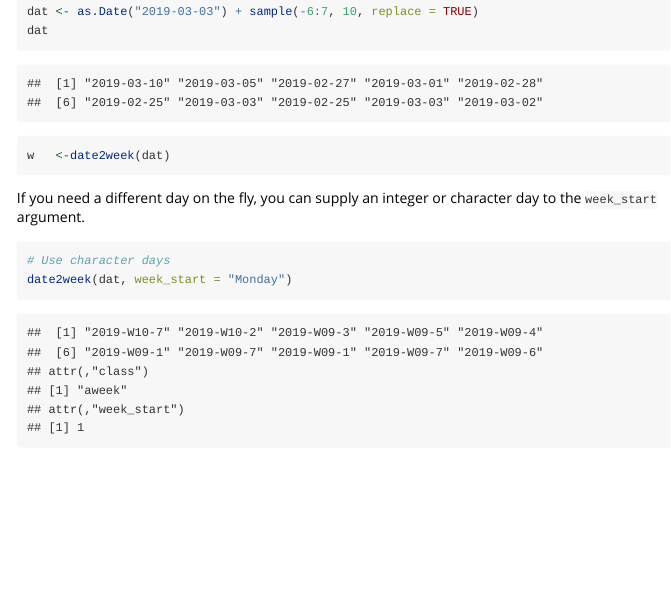
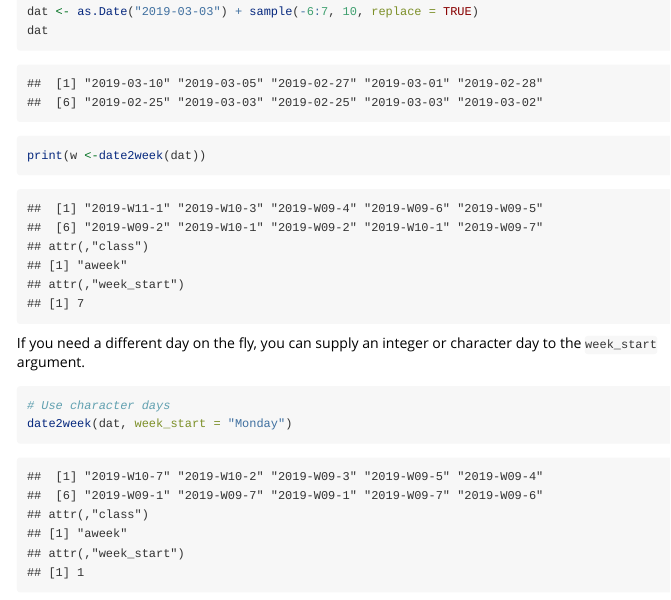
Before and after one commit to reconhub/aweek, an R Markdown document (vignettes/introduction.Rmd): the page in a window 1100 px wide, from 860 px down. Rendered offline with R 4.5, knitr and Pandoc, with nearby package versions.

Commit message:
update website

````diff
--- a/vignettes/introduction.Rmd
+++ b/vignettes/introduction.Rmd
@@ -55,7 +55,7 @@ set_week_start("Sunday") # setting the default week_start to Sunday
 set.seed(2019-03-03)
 dat <- as.Date("2019-03-03") + sample(-6:7, 10, replace = TRUE)
 dat
-w   <-date2week(dat)
+print(w <-date2week(dat))
 ```
 
 If you need a different day on the fly, you can supply an integer or character
````
Also changed, not shown: 13 other files.
